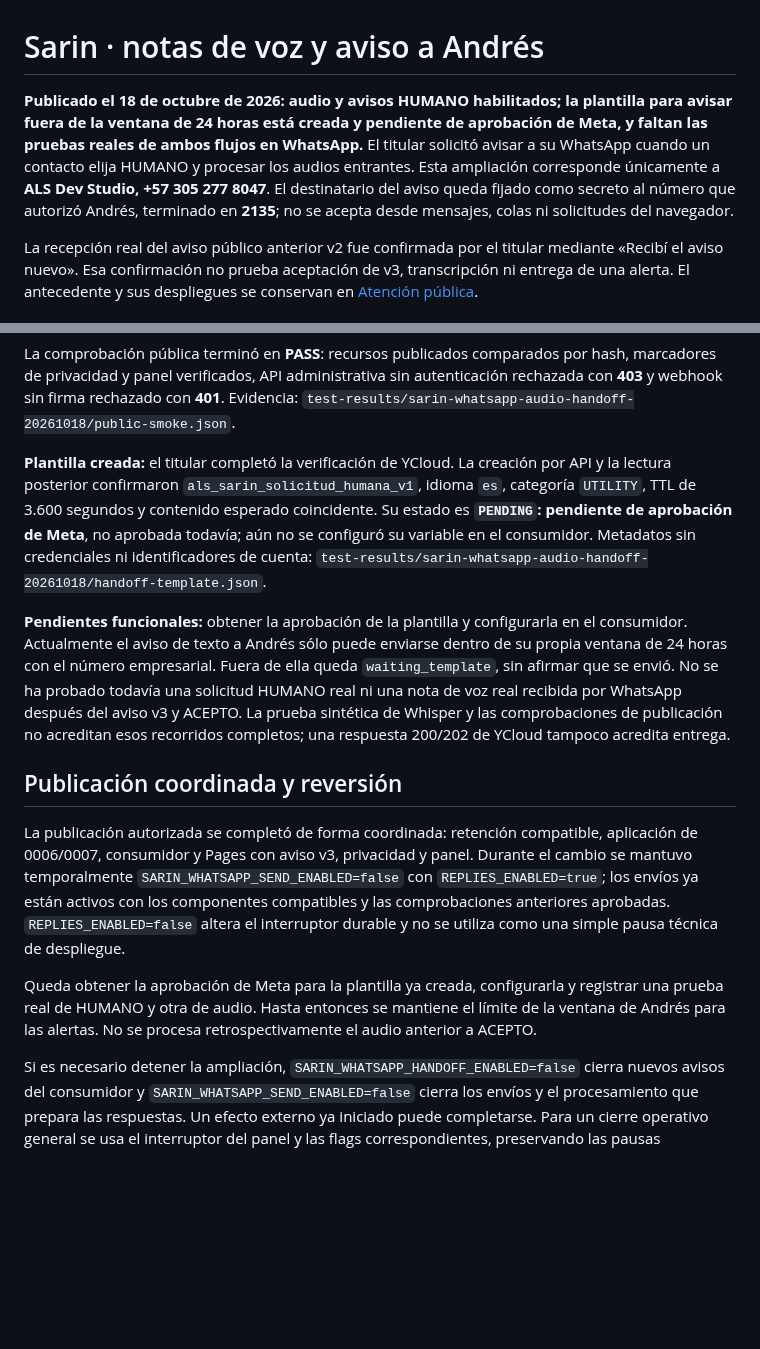
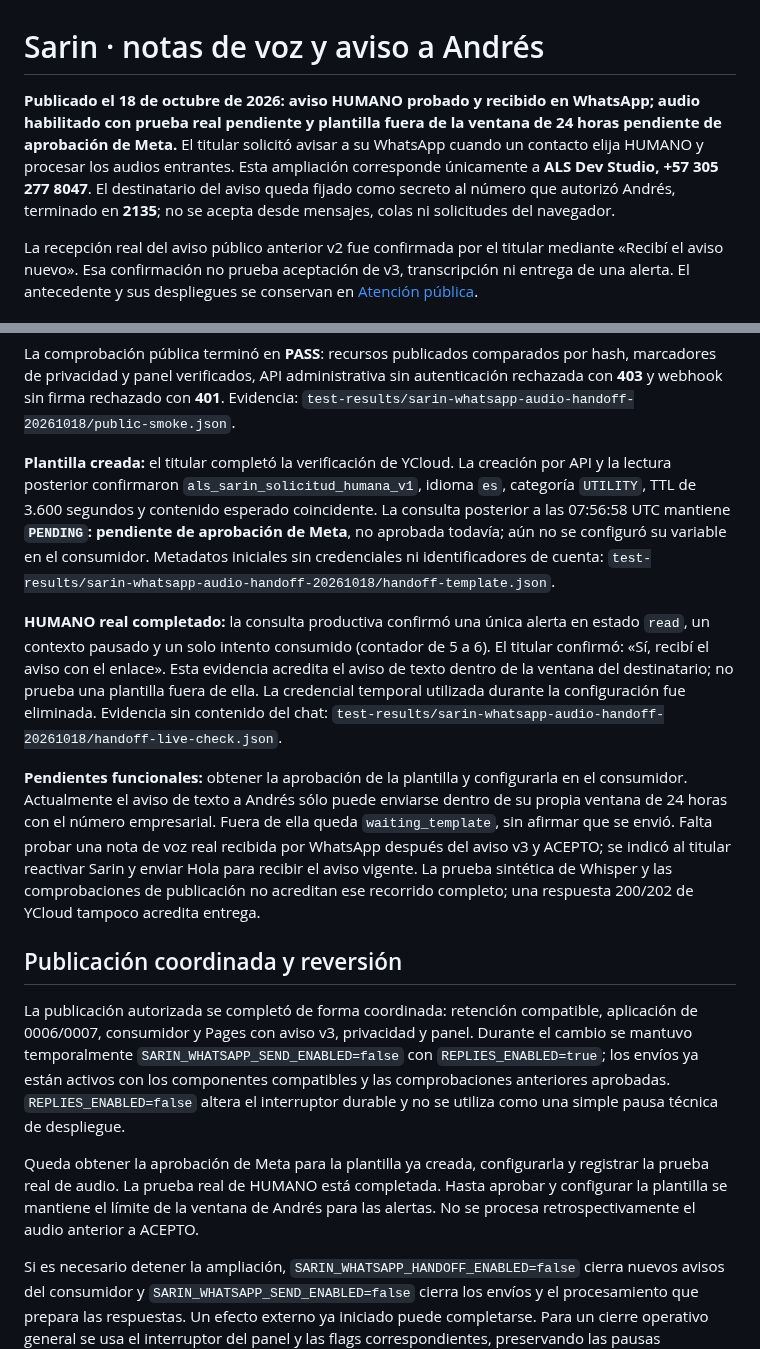
Before and after one commit to andresleosan/ALSDevStudio, a Markdown page: docs/SARIN-WHATSAPP-AUDIO-ATENCION.md, 2 parts joined by grey strips. Drawn GitHub-style; blank space fills up the shorter version.

Commit message:
Confirma aviso HUMANO recibido y pausa real de Sarin [CI Skip]

```diff
--- a/docs/SARIN-WHATSAPP-AUDIO-ATENCION.md
+++ b/docs/SARIN-WHATSAPP-AUDIO-ATENCION.md
@@ -1,6 +1,6 @@
 # Sarin · notas de voz y aviso a Andrés
 
-**Publicado el 18 de octubre de 2026: audio y avisos HUMANO habilitados; la plantilla para avisar fuera de la ventana de 24 horas está creada y pendiente de aprobación de Meta, y faltan las pruebas reales de ambos flujos en WhatsApp.** El titular solicitó avisar a su WhatsApp cuando un contacto elija HUMANO y procesar los audios entrantes. Esta ampliación corresponde únicamente a **ALS Dev Studio, +57 305 277 8047**. El destinatario del aviso queda fijado como secreto al número que autorizó Andrés, terminado en **2135**; no se acepta desde mensajes, colas ni solicitudes del navegador.
+**Publicado el 18 de octubre de 2026: aviso HUMANO probado y recibido en WhatsApp; audio habilitado con prueba real pendiente y plantilla fuera de la ventana de 24 horas pendiente de aprobación de Meta.** El titular solicitó avisar a su WhatsApp cuando un contacto elija HUMANO y procesar los audios entrantes. Esta ampliación corresponde únicamente a **ALS Dev Studio, +57 305 277 8047**. El destinatario del aviso queda fijado como secreto al número que autorizó Andrés, terminado en **2135**; no se acepta desde mensajes, colas ni solicitudes del navegador.
 
 La recepción real del aviso público anterior v2 fue confirmada por el titular mediante «Recibí el aviso nuevo». Esa confirmación no prueba aceptación de v3, transcripción ni entrega de una alerta. El antecedente y sus despliegues se conservan en [Atención pública](SARIN-WHATSAPP-PUBLICO.md).
 
@@ -90,15 +90,17 @@ Las migraciones **0006 y 0007 están aplicadas en producción**. La lectura remo
 
 La comprobación pública terminó en **PASS**: recursos publicados comparados por hash, marcadores de privacidad y panel verificados, API administrativa sin autenticación rechazada con **403** y webhook sin firma rechazado con **401**. Evidencia: `test-results/sarin-whatsapp-audio-handoff-20261018/public-smoke.json`.
 
-**Plantilla creada:** el titular completó la verificación de YCloud. La creación por API y la lectura posterior confirmaron `als_sarin_solicitud_humana_v1`, idioma `es`, categoría `UTILITY`, TTL de 3.600 segundos y contenido esperado coincidente. Su estado es **`PENDING`: pendiente de aprobación de Meta**, no aprobada todavía; aún no se configuró su variable en el consumidor. Metadatos sin credenciales ni identificadores de cuenta: `test-results/sarin-whatsapp-audio-handoff-20261018/handoff-template.json`.
+**Plantilla creada:** el titular completó la verificación de YCloud. La creación por API y la lectura posterior confirmaron `als_sarin_solicitud_humana_v1`, idioma `es`, categoría `UTILITY`, TTL de 3.600 segundos y contenido esperado coincidente. La consulta posterior a las 07:56:58 UTC mantiene **`PENDING`: pendiente de aprobación de Meta**, no aprobada todavía; aún no se configuró su variable en el consumidor. Metadatos iniciales sin credenciales ni identificadores de cuenta: `test-results/sarin-whatsapp-audio-handoff-20261018/handoff-template.json`.
 
-**Pendientes funcionales:** obtener la aprobación de la plantilla y configurarla en el consumidor. Actualmente el aviso de texto a Andrés sólo puede enviarse dentro de su propia ventana de 24 horas con el número empresarial. Fuera de ella queda `waiting_template`, sin afirmar que se envió. No se ha probado todavía una solicitud HUMANO real ni una nota de voz real recibida por WhatsApp después del aviso v3 y ACEPTO. La prueba sintética de Whisper y las comprobaciones de publicación no acreditan esos recorridos completos; una respuesta 200/202 de YCloud tampoco acredita entrega.
+**HUMANO real completado:** la consulta productiva confirmó una única alerta en estado `read`, un contexto pausado y un solo intento consumido (contador de 5 a 6). El titular confirmó: «Sí, recibí el aviso con el enlace». Esta evidencia acredita el aviso de texto dentro de la ventana del destinatario; no prueba una plantilla fuera de ella. La credencial temporal utilizada durante la configuración fue eliminada. Evidencia sin contenido del chat: `test-results/sarin-whatsapp-audio-handoff-20261018/handoff-live-check.json`.
+
+**Pendientes funcionales:** obtener la aprobación de la plantilla y configurarla en el consumidor. Actualmente el aviso de texto a Andrés sólo puede enviarse dentro de su propia ventana de 24 horas con el número empresarial. Fuera de ella queda `waiting_template`, sin afirmar que se envió. Falta probar una nota de voz real recibida por WhatsApp después del aviso v3 y ACEPTO; se indicó al titular reactivar Sarin y enviar Hola para recibir el aviso vigente. La prueba sintética de Whisper y las comprobaciones de publicación no acreditan ese recorrido completo; una respuesta 200/202 de YCloud tampoco acredita entrega.
 
 ## Publicación coordinada y reversión
 
 La publicación autorizada se completó de forma coordinada: retención compatible, aplicación de 0006/0007, consumidor y Pages con aviso v3, privacidad y panel. Durante el cambio se mantuvo temporalmente `SARIN_WHATSAPP_SEND_ENABLED=false` con `REPLIES_ENABLED=true`; los envíos ya están activos con los componentes compatibles y las comprobaciones anteriores aprobadas. `REPLIES_ENABLED=false` altera el interruptor durable y no se utiliza como una simple pausa técnica de despliegue.
 
-Queda obtener la aprobación de Meta para la plantilla ya creada, configurarla y registrar una prueba real de HUMANO y otra de audio. Hasta entonces se mantiene el límite de la ventana de Andrés para las alertas. No se procesa retrospectivamente el audio anterior a ACEPTO.
+Queda obtener la aprobación de Meta para la plantilla ya creada, configurarla y registrar la prueba real de audio. La prueba real de HUMANO está completada. Hasta aprobar y configurar la plantilla se mantiene el límite de la ventana de Andrés para las alertas. No se procesa retrospectivamente el audio anterior a ACEPTO.
 
 Si es necesario detener la ampliación, `SARIN_WHATSAPP_HANDOFF_ENABLED=false` cierra nuevos avisos del consumidor y `SARIN_WHATSAPP_SEND_ENABLED=false` cierra los envíos y el procesamiento que prepara las respuestas. Un efecto externo ya iniciado puede completarse. Para un cierre operativo general se usa el interruptor del panel y las flags correspondientes, preservando las pausas individuales.
 
```
